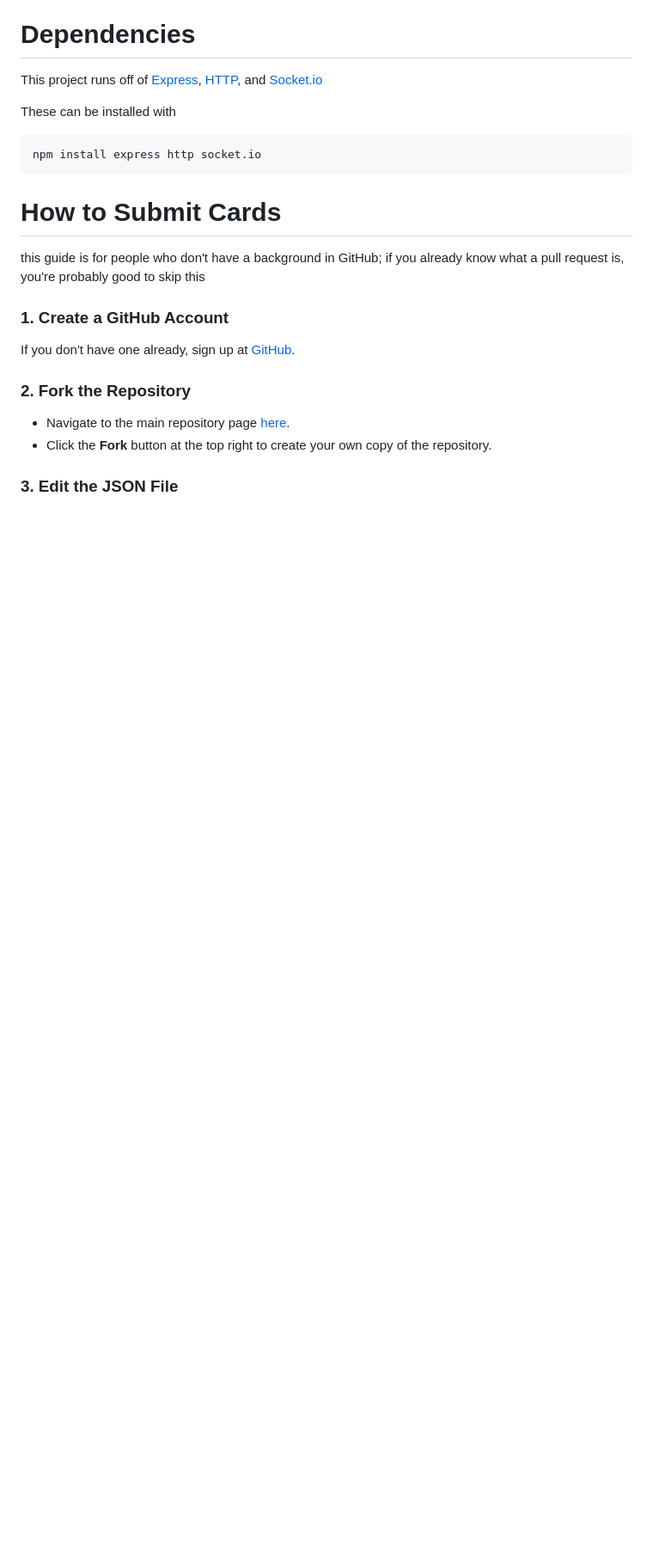
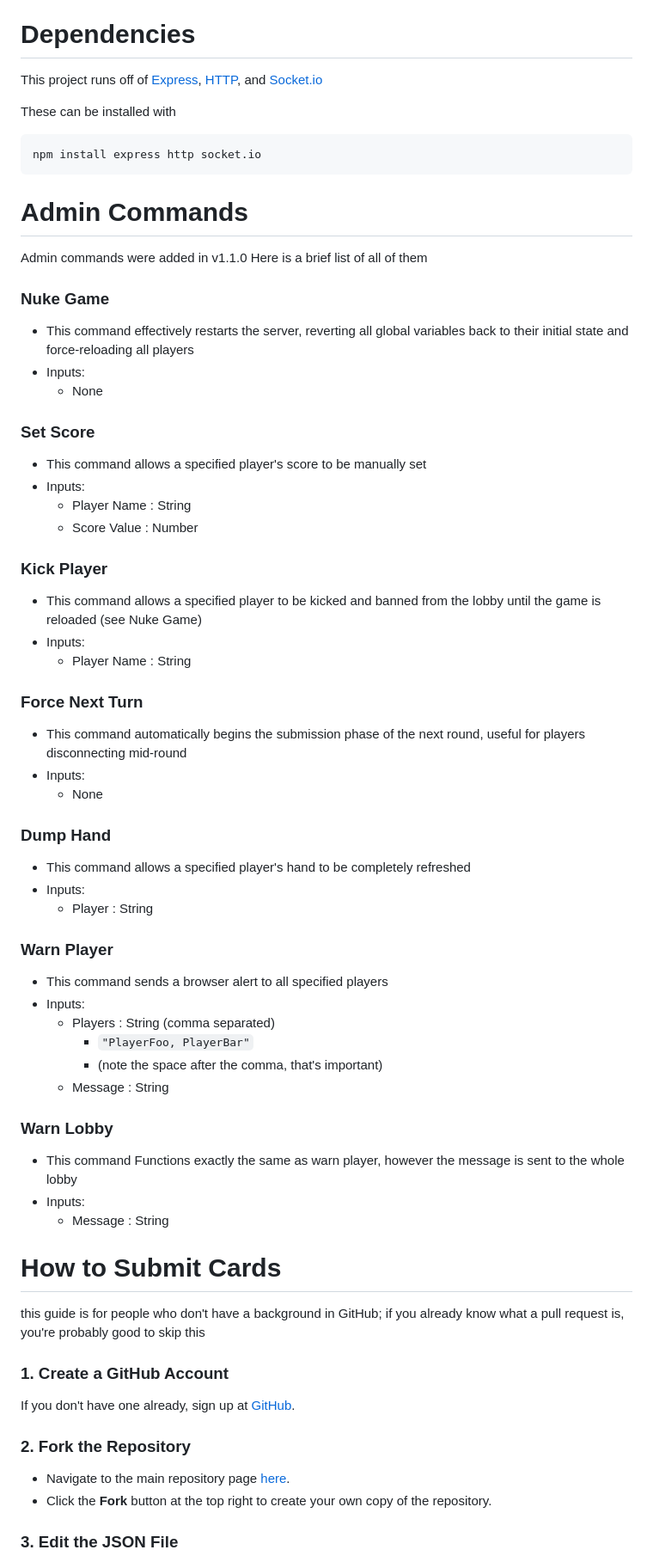
Before and after one commit to Foocett/CardsForHumanity, a Markdown page: README.md, the part around the change printed below. Shown: that part at 86% size. GitHub-like rendering; blank space fills up the shorter version.

Commit message:
Major updates to README.md

````diff
--- a/README.md
+++ b/README.md
@@ -70,6 +73,43 @@ These can be installed with
 ```
 npm install express http socket.io
 ```
+
+# Admin Commands
+Admin commands were added in v1.1.0
+Here is a brief list of all of them
+
+### Nuke Game
+ - This command effectively restarts the server, reverting all global variables back to their initial state and force-reloading all players
+ - Inputs:
+   - None
+### Set Score
+ - This command allows a specified player's score to be manually set
+ - Inputs:
+   - Player Name : String
+   - Score Value : Number
+### Kick Player
+  - This command allows a specified player to be kicked and banned from the lobby until the game is reloaded (see Nuke Game)
+  - Inputs:
+    - Player Name : String
+### Force Next Turn
+  - This command automatically begins the submission phase of the next round, useful for players disconnecting mid-round
+  - Inputs:
+    - None
+### Dump Hand
+  - This command allows a specified player's hand to be completely refreshed
+  - Inputs:
+    - Player : String
+### Warn Player
+  - This command sends a browser alert to all specified players
+  - Inputs:
+    - Players : String (comma separated)
+        - ``"PlayerFoo, PlayerBar"``
+        - (note the space after the comma, that's important)
+    - Message : String
+### Warn Lobby
+  - This command Functions exactly the same as warn player, however the message is sent to the whole lobby
+  - Inputs:
+      - Message : String
 
 # How to Submit Cards
 this guide is for people who don't have a background in GitHub; if you already know what a pull request is, you're probably good to skip this
````
Also changed, not shown: other parts of README.md (+8 -5 lines).
